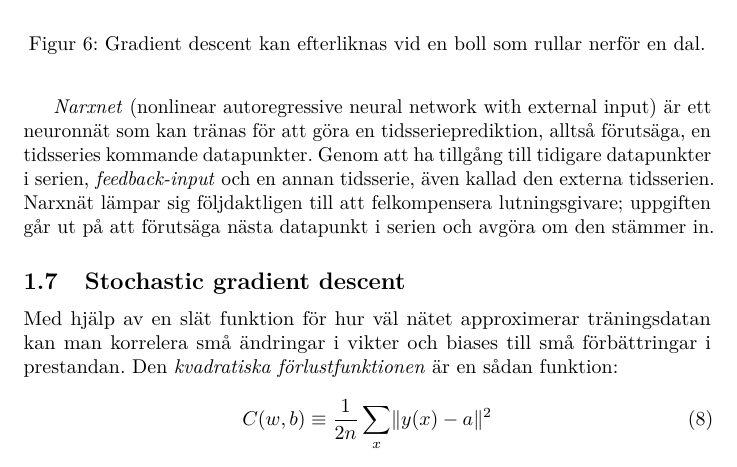
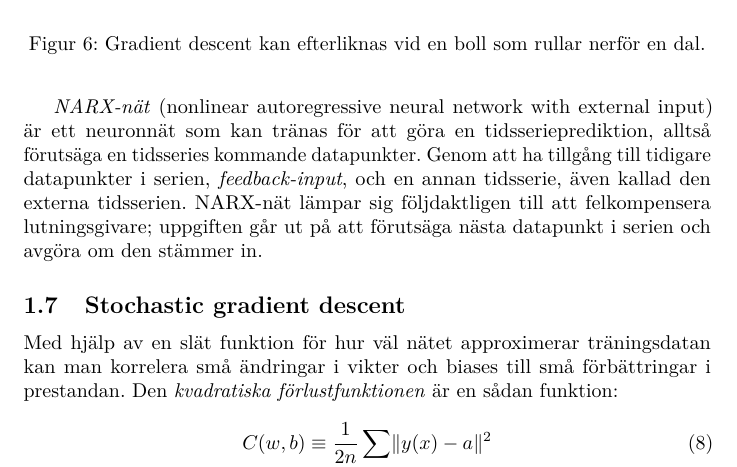
Before and after one commit to W-johansson/Gymnasiearbete, a LaTeX document (projektplan.tex, which reads inledning.tex): part of page 7 of 11, cut so that both start at the same text. Compiled offline with pdfLaTeX.

Commit message:
Fixade narxnätstexten
Fixade lite småfel i NARX-nät texten.

```diff
--- a/inledning.tex
+++ b/inledning.tex
@@ -342,13 +342,13 @@ Neuronnät är specifika för en uppgift och en arkitektur som
 fungerar bra i ett fall behöver inte nödvändigtvis göra det i ett annat.
 \autocite{nielsen15}
 
-\textit{Narxnet} (nonlinear autoregressive neural network with external input)
+\textit{NARX-nät} (nonlinear autoregressive neural network with external input)
 är ett neuronnät som kan tränas för att göra en tidsserieprediktion, alltså
-förutsäga, en tidsseries kommande datapunkter.
+förutsäga en tidsseries kommande datapunkter.
 Genom att ha tillgång till tidigare datapunkter i serien,
-\textit{feedback-input} och en annan tidsserie, även kallad den externa
+\textit{feedback-input}, och en annan tidsserie, även kallad den externa
 tidsserien.
-Narxnät lämpar sig följdaktligen till att felkompensera lutningsgivare;
+NARX-nät lämpar sig följdaktligen till att felkompensera lutningsgivare;
 uppgiften går ut på att förutsäga nästa datapunkt i serien och avgöra om den
 stämmer in.
 
```
